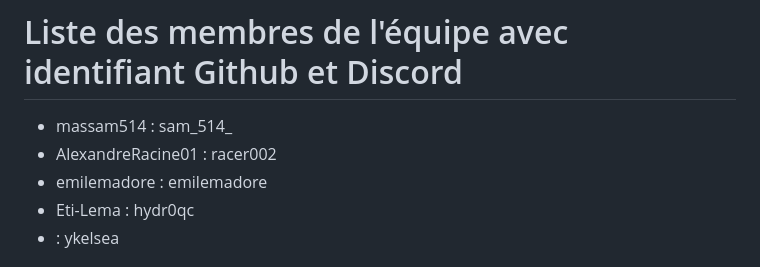
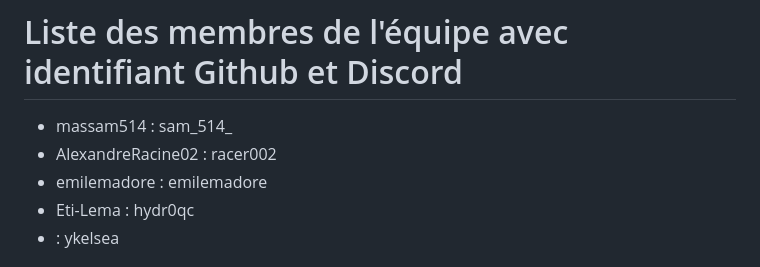
Before and after one commit to maasam514/TCH099-proj, a Markdown page: rapport-analyse.md, the part around the change. Rendered like a GitHub page.

```diff
--- a/rapport-analyse.md
+++ b/rapport-analyse.md
@@ -3,7 +3,7 @@
 # Liste des membres de l'équipe avec identifiant Github et Discord
 
 - massam514 : sam_514_
-- AlexandreRacine01 : racer002
+- AlexandreRacine02 : racer002
 - emilemadore : emilemadore
 - Eti-Lema : hydr0qc
 - : ykelsea
```
